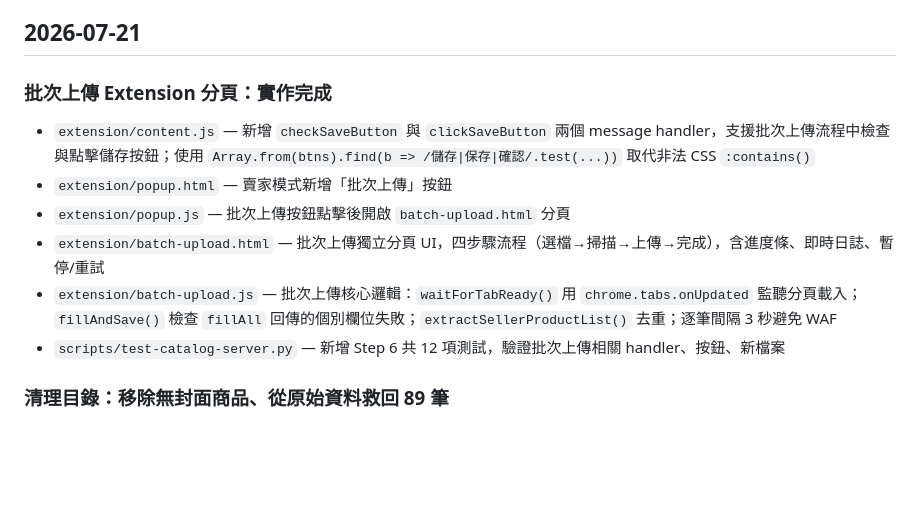
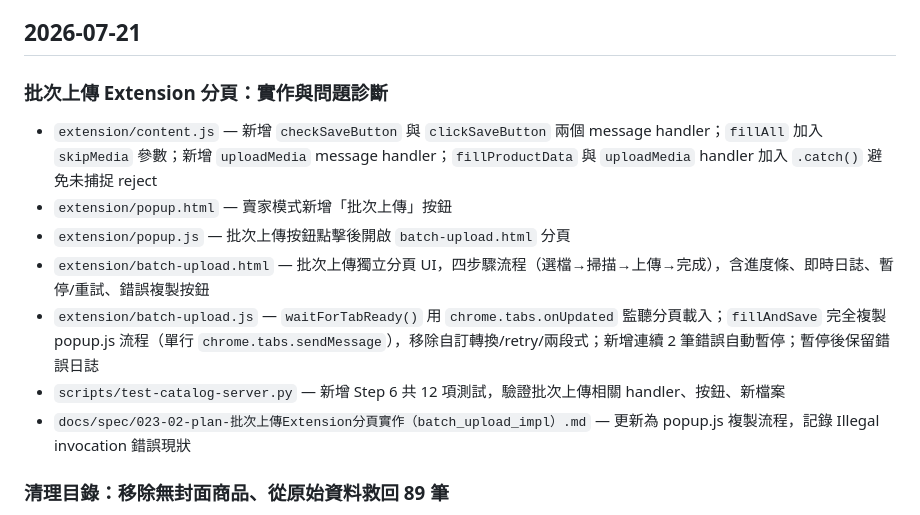
Before and after one commit to a0000001/shopee-copy-product, a Markdown page: CHANGELOG.md, the part around the change. Rendered like a GitHub page; blank space fills up the shorter version.

Commit message:
docs: 更新 CHANGELOG，合併批次上傳相關紀錄

```diff
--- a/CHANGELOG.md
+++ b/CHANGELOG.md
@@ -4,14 +4,15 @@
 
 ## 2026-07-21
 
-### 批次上傳 Extension 分頁：實作完成
+### 批次上傳 Extension 分頁：實作與問題診斷
 
-- `extension/content.js` — 新增 `checkSaveButton` 與 `clickSaveButton` 兩個 message handler，支援批次上傳流程中檢查與點擊儲存按鈕；使用 `Array.from(btns).find(b => /儲存|保存|確認/.test(...))` 取代非法 CSS `:contains()`
+- `extension/content.js` — 新增 `checkSaveButton` 與 `clickSaveButton` 兩個 message handler；`fillAll` 加入 `skipMedia` 參數；新增 `uploadMedia` message handler；`fillProductData` 與 `uploadMedia` handler 加入 `.catch()` 避免未捕捉 reject
 - `extension/popup.html` — 賣家模式新增「批次上傳」按鈕
 - `extension/popup.js` — 批次上傳按鈕點擊後開啟 `batch-upload.html` 分頁
-- `extension/batch-upload.html` — 批次上傳獨立分頁 UI，四步驟流程（選檔→掃描→上傳→完成），含進度條、即時日誌、暫停/重試
-- `extension/batch-upload.js` — 批次上傳核心邏輯：`waitForTabReady()` 用 `chrome.tabs.onUpdated` 監聽分頁載入；`fillAndSave()` 檢查 `fillAll` 回傳的個別欄位失敗；`extractSellerProductList()` 去重；逐筆間隔 3 秒避免 WAF
+- `extension/batch-upload.html` — 批次上傳獨立分頁 UI，四步驟流程（選檔→掃描→上傳→完成），含進度條、即時日誌、暫停/重試、錯誤複製按鈕
+- `extension/batch-upload.js` — `waitForTabReady()` 用 `chrome.tabs.onUpdated` 監聽分頁載入；`fillAndSave` 完全複製 popup.js 流程（單行 `chrome.tabs.sendMessage`），移除自訂轉換/retry/兩段式；新增連續 2 筆錯誤自動暫停；暫停後保留錯誤日誌
 - `scripts/test-catalog-server.py` — 新增 Step 6 共 12 項測試，驗證批次上傳相關 handler、按鈕、新檔案
+- `docs/spec/023-02-plan-批次上傳Extension分頁實作（batch_upload_impl）.md` — 更新為 popup.js 複製流程，記錄 Illegal invocation 錯誤現狀
 
 ### 清理目錄：移除無封面商品、從原始資料救回 89 筆
 
```
